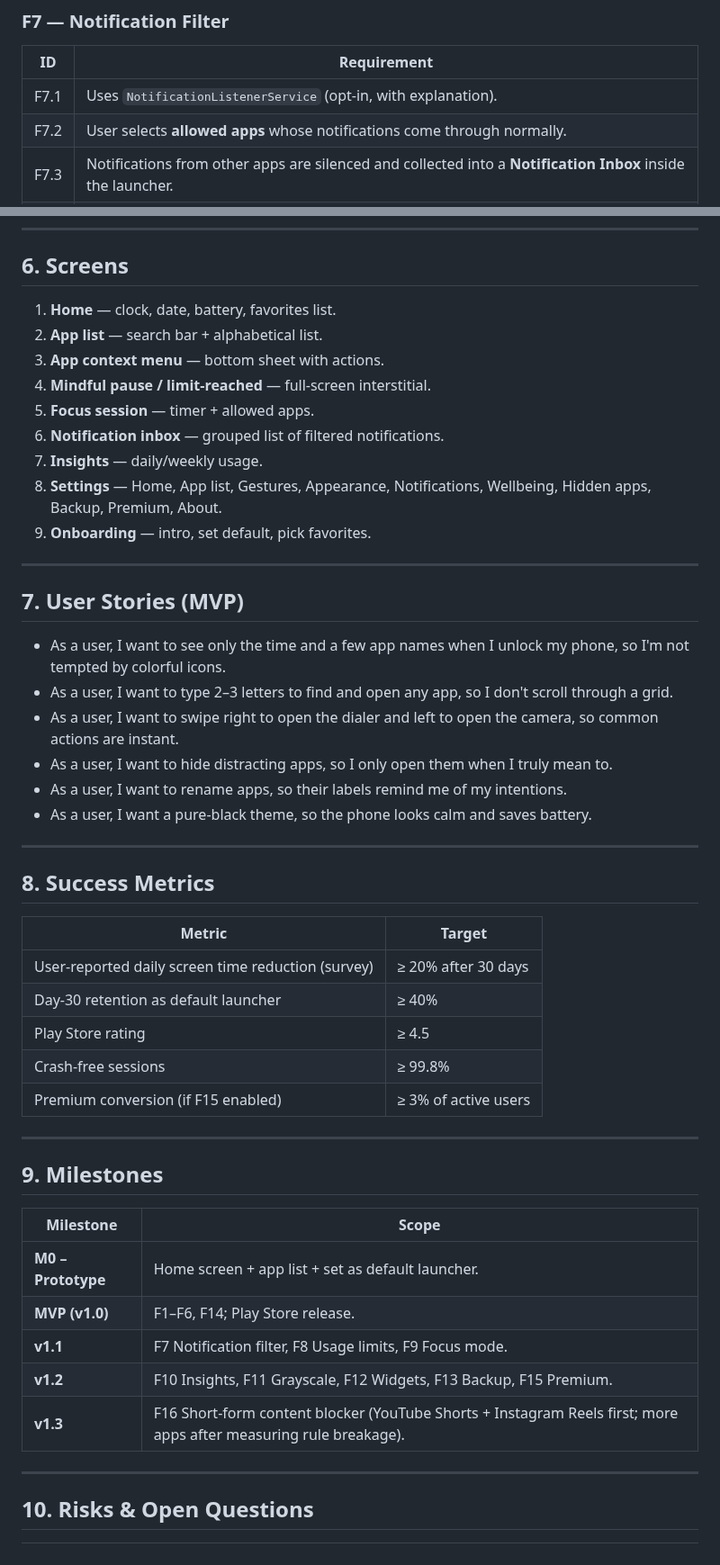
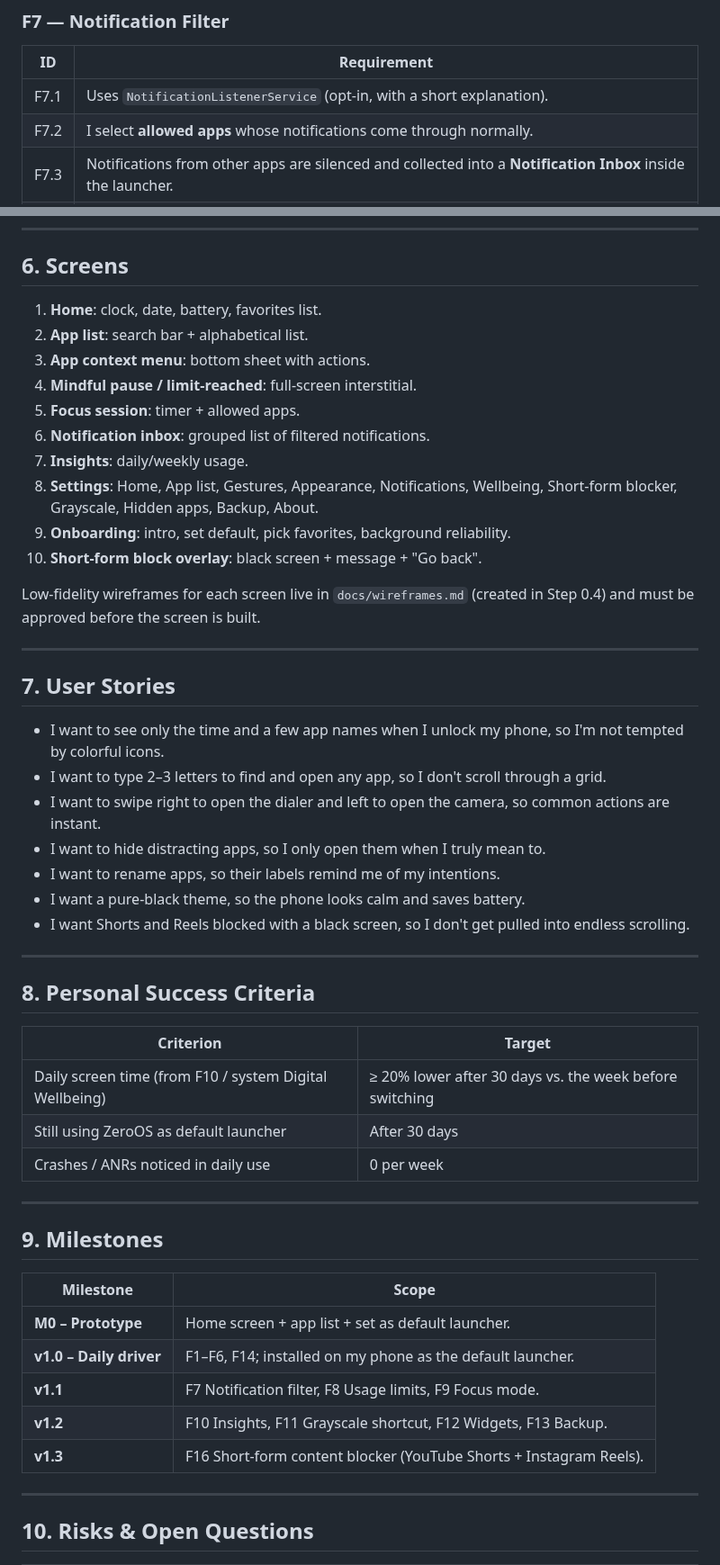
Before and after one commit to iamabhinav-dev/ZeroOS, a Markdown page: REQUIREMENTS.md, 2 parts joined by grey strips. Shown at 90% size. Rendered like a GitHub page.

```diff
--- a/REQUIREMENTS.md
+++ b/REQUIREMENTS.md
@@ -140,8 +139,8 @@ The default screen shown when the user presses Home.
 
 | ID | Requirement |
 |---|---|
-| F7.1 | Uses `NotificationListenerService` (opt-in, with explanation). |
-| F7.2 | User selects **allowed apps** whose notifications come through normally. |
+| F7.1 | Uses `NotificationListenerService` (opt-in, with a short explanation). |
+| F7.2 | I select **allowed apps** whose notifications come through normally. |
 | F7.3 | Notifications from other apps are silenced and collected into a **Notification Inbox** inside the launcher. |
 | F7.4 | Optional **scheduled digest** (e.g., 12:00 and 18:00) showing a single summary notification. |
 | F7.5 | Inbox items can be opened, dismissed, or cleared all. |
@@ -354,38 +352,40 @@ feature/shortsblock/ – F16 (Accessibility-based detection + overlay)
 
 ## 6. Screens
 
-1. **Home** — clock, date, battery, favorites list.
-2. **App list** — search bar + alphabetical list.
-3. **App context menu** — bottom sheet with actions.
-4. **Mindful pause / limit-reached** — full-screen interstitial.
-5. **Focus session** — timer + allowed apps.
-6. **Notification inbox** — grouped list of filtered notifications.
-7. **Insights** — daily/weekly usage.
-8. **Settings** — Home, App list, Gestures, Appearance, Notifications, Wellbeing, Hidden apps, Backup, Premium, About.
-9. **Onboarding** — intro, set default, pick favorites.
+1. **Home**: clock, date, battery, favorites list.
+2. **App list**: search bar + alphabetical list.
+3. **App context menu**: bottom sheet with actions.
+4. **Mindful pause / limit-reached**: full-screen interstitial.
+5. **Focus session**: timer + allowed apps.
+6. **Notification inbox**: grouped list of filtered notifications.
+7. **Insights**: daily/weekly usage.
+8. **Settings**: Home, App list, Gestures, Appearance, Notifications, Wellbeing, Short-form blocker, Grayscale, Hidden apps, Backup, About.
+9. **Onboarding**: intro, set default, pick favorites, background reliability.
+10. **Short-form block overlay**: black screen + message + "Go back".
+
+Low-fidelity wireframes for each screen live in `docs/wireframes.md` (created in Step 0.4) and must be approved before the screen is built.
 
 ---
 
-## 7. User Stories (MVP)
+## 7. User Stories
 
-- As a user, I want to see only the time and a few app names when I unlock my phone, so I'm not tempted by colorful icons.
-- As a user, I want to type 2–3 letters to find and open any app, so I don't scroll through a grid.
-- As a user, I want to swipe right to open the dialer and left to open the camera, so common actions are instant.
-- As a user, I want to hide distracting apps, so I only open them when I truly mean to.
-- As a user, I want to rename apps, so their labels remind me of my intentions.
-- As a user, I want a pure-black theme, so the phone looks calm and saves battery.
+- I want to see only the time and a few app names when I unlock my phone, so I'm not tempted by colorful icons.
+- I want to type 2–3 letters to find and open any app, so I don't scroll through a grid.
+- I want to swipe right to open the dialer and left to open the camera, so common actions are instant.
+- I want to hide distracting apps, so I only open them when I truly mean to.
+- I want to rename apps, so their labels remind me of my intentions.
+- I want a pure-black theme, so the phone looks calm and saves battery.
+- I want Shorts and Reels blocked with a black screen, so I don't get pulled into endless scrolling.
 
 ---
 
-## 8. Success Metrics
+## 8. Personal Success Criteria
 
-| Metric | Target |
+| Criterion | Target |
 |---|---|
-| User-reported daily screen time reduction (survey) | ≥ 20% after 30 days |
-| Day-30 retention as default launcher | ≥ 40% |
-| Play Store rating | ≥ 4.5 |
-| Crash-free sessions | ≥ 99.8% |
-| Premium conversion (if F15 enabled) | ≥ 3% of active users |
+| Daily screen time (from F10 / system Digital Wellbeing) | ≥ 20% lower after 30 days vs. the week before switching |
+| Still using ZeroOS as default launcher | After 30 days |
+| Crashes / ANRs noticed in daily use | 0 per week |
 
 ---
 
@@ -394,10 +394,10 @@ feature/shortsblock/ – F16 (Accessibility-based detection + overlay)
 | Milestone | Scope |
 |---|---|
 | **M0 – Prototype** | Home screen + app list + set as default launcher. |
-| **MVP (v1.0)** | F1–F6, F14; Play Store release. |
+| **v1.0 – Daily driver** | F1–F6, F14; installed on my phone as the default launcher. |
 | **v1.1** | F7 Notification filter, F8 Usage limits, F9 Focus mode. |
-| **v1.2** | F10 Insights, F11 Grayscale, F12 Widgets, F13 Backup, F15 Premium. |
-| **v1.3** | F16 Short-form content blocker (YouTube Shorts + Instagram Reels first; more apps after measuring rule breakage). |
+| **v1.2** | F10 Insights, F11 Grayscale shortcut, F12 Widgets, F13 Backup. |
+| **v1.3** | F16 Short-form content blocker (YouTube Shorts + Instagram Reels). |
 
 ---
 
```
Also changed, not shown: other parts of REQUIREMENTS.md (+157 -117 lines).
